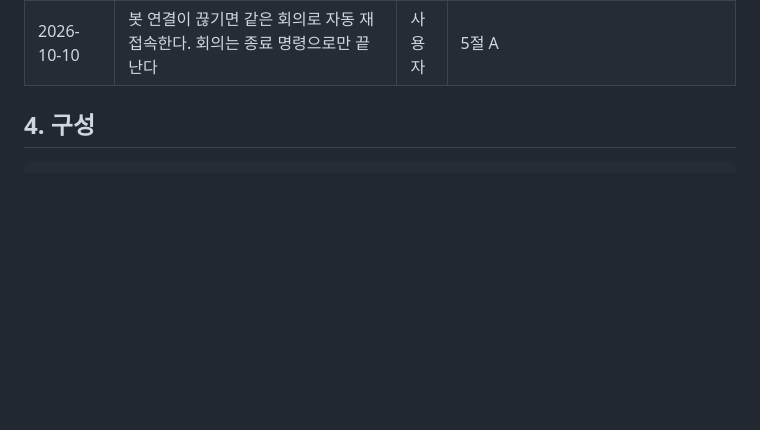
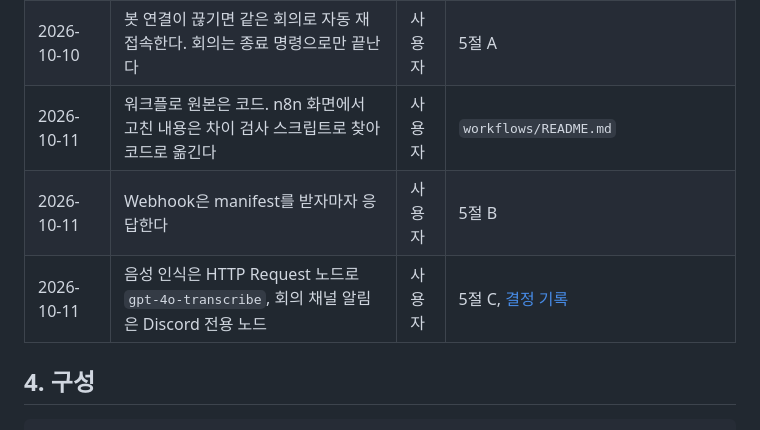
Before and after one commit to Qello-Labs/meeting-bot, a Markdown page: docs/design/meeting-notes.md, the part around one of its changes. Rendered like a GitHub page; blank space fills up the shorter version.

```diff
--- a/docs/design/meeting-notes.md
+++ b/docs/design/meeting-notes.md
@@ -40,6 +40,9 @@ Issue, 브랜치, `TASK.md`를 만들고 승인받은 뒤 한다. `[확인 필
 | 2026-10-10 | 템플릿은 LLM이 직접 채우고 코드가 구조와 근거를 검증한다(방안 1) | 사용자 | 5절 E, F |
 | 2026-10-10 | DAVE 상태는 연결 로그의 개인정보 보호 코드를 Discord 앱과 비교해 확인한다 | 사용자 | 5절 A |
 | 2026-10-10 | 봇 연결이 끊기면 같은 회의로 자동 재접속한다. 회의는 종료 명령으로만 끝난다 | 사용자 | 5절 A |
+| 2026-10-11 | 워크플로 원본은 코드. n8n 화면에서 고친 내용은 차이 검사 스크립트로 찾아 코드로 옮긴다 | 사용자 | `workflows/README.md` |
+| 2026-10-11 | Webhook은 manifest를 받자마자 응답한다 | 사용자 | 5절 B |
+| 2026-10-11 | 음성 인식은 HTTP Request 노드로 `gpt-4o-transcribe`, 회의 채널 알림은 Discord 전용 노드 | 사용자 | 5절 C, [결정 기록](../decisions/2026-10-11-gh13-transcription-nodes.md) |
 
 ## 4. 구성
 
```
Also changed, not shown: other parts of docs/design/meeting-notes.md (+17 -3 lines).
